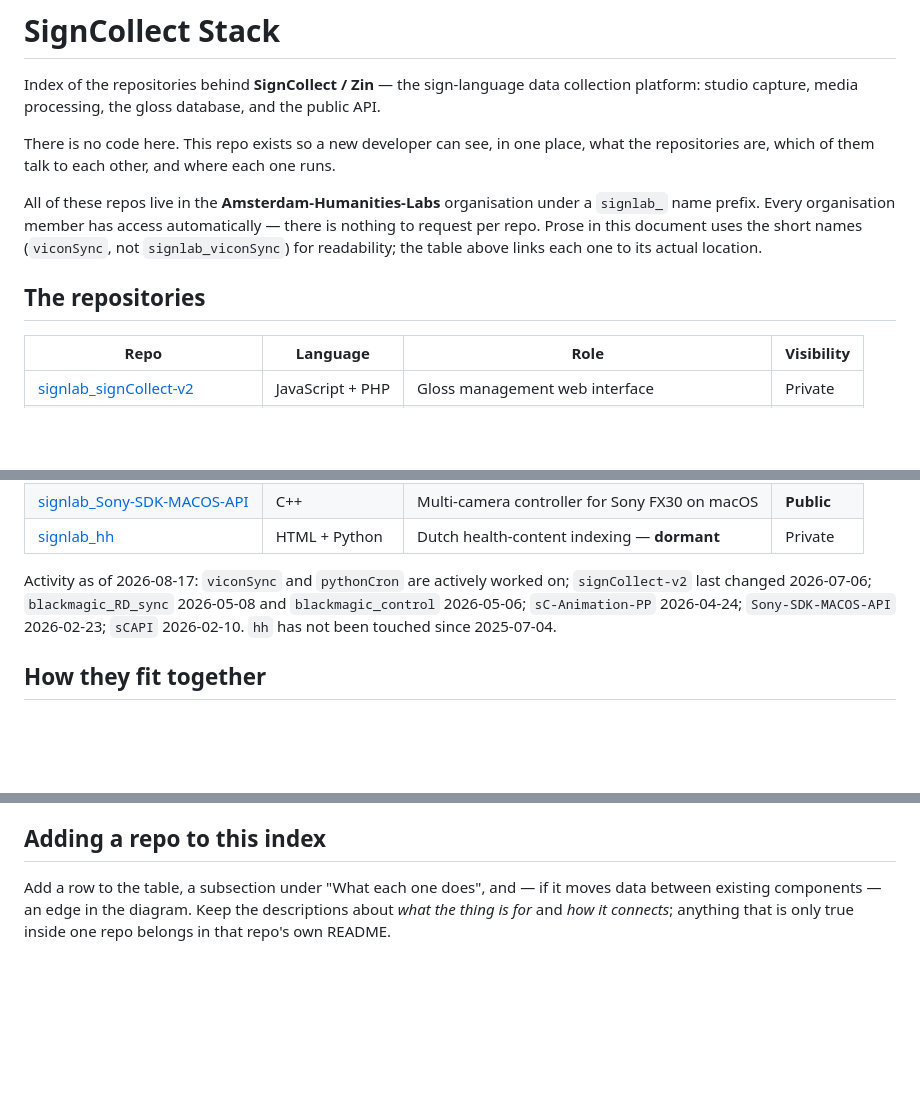
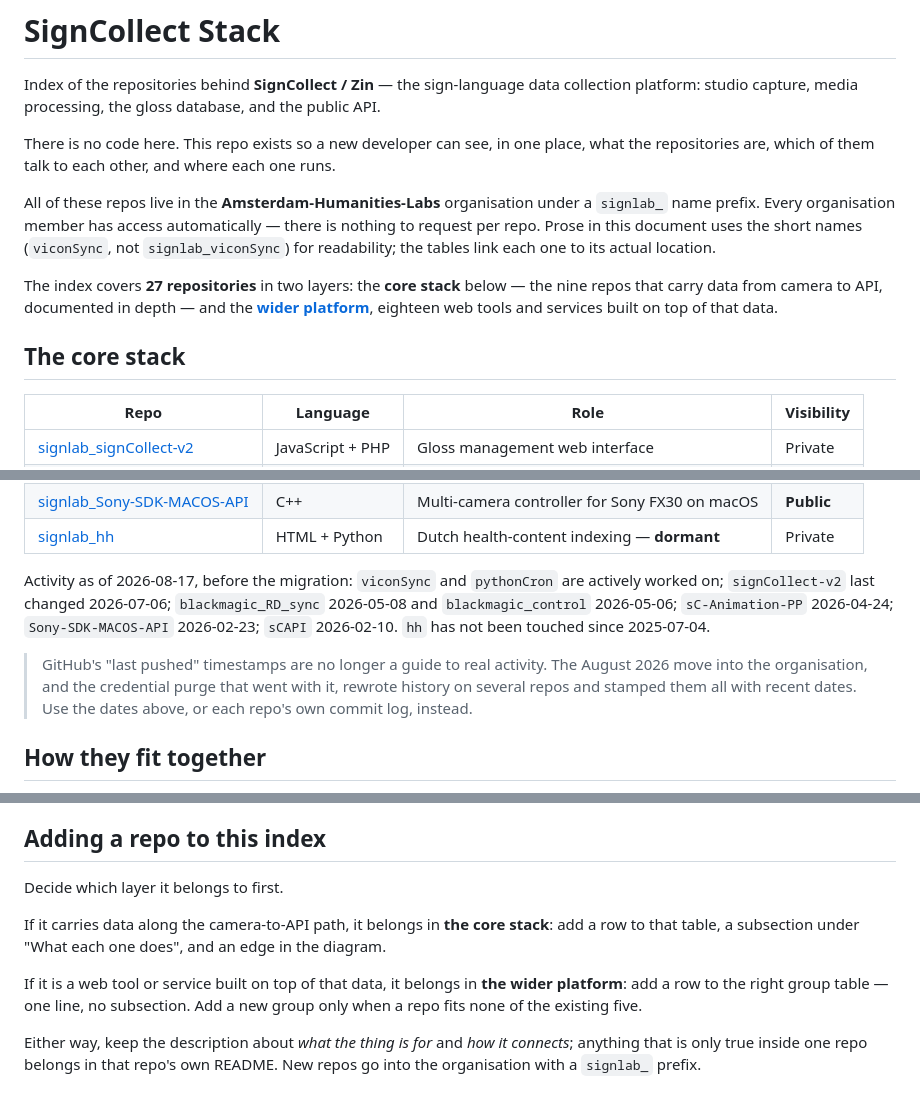
Before and after one commit to Amsterdam-Humanities-Labs/signlab_signcollect-stack, a Markdown page: README.md, 3 parts joined by grey strips. Rendered like a GitHub page; blank space fills up the shorter version.

Commit message:
docs: index all 27 org repos, splitting core stack from wider platform

```diff
--- a/README.md
+++ b/README.md
@@ -11,10 +11,15 @@ each one runs.
 All of these repos live in the **Amsterdam-Humanities-Labs** organisation under
 a `signlab_` name prefix. Every organisation member has access automatically —
 there is nothing to request per repo. Prose in this document uses the short
-names (`viconSync`, not `signlab_viconSync`) for readability; the table above
-links each one to its actual location.
+names (`viconSync`, not `signlab_viconSync`) for readability; the tables link
+each one to its actual location.
 
-## The repositories
+The index covers **27 repositories** in two layers: the **core stack** below —
+the nine repos that carry data from camera to API, documented in depth — and
+the **[wider platform](#the-wider-platform)**, eighteen web tools and services
+built on top of that data.
+
+## The core stack
 
 | Repo | Language | Role | Visibility |
 |---|---|---|---|
@@ -28,10 +33,16 @@ links each one to its actual location.
 | [signlab_Sony-SDK-MACOS-API](https://github.com/Amsterdam-Humanities-Labs/signlab_Sony-SDK-MACOS-API) | C++ | Multi-camera controller for Sony FX30 on macOS | **Public** |
 | [signlab_hh](https://github.com/Amsterdam-Humanities-Labs/signlab_hh) | HTML + Python | Dutch health-content indexing — **dormant** | Private |
 
-Activity as of 2026-08-17: `viconSync` and `pythonCron` are actively worked on;
-`signCollect-v2` last changed 2026-07-06; `blackmagic_RD_sync` 2026-05-08 and
-`blackmagic_control` 2026-05-06; `sC-Animation-PP` 2026-04-24; `Sony-SDK-MACOS-API`
-2026-02-23; `sCAPI` 2026-02-10. `hh` has not been touched since 2025-07-04.
+Activity as of 2026-08-17, before the migration: `viconSync` and `pythonCron`
+are actively worked on; `signCollect-v2` last changed 2026-07-06;
+`blackmagic_RD_sync` 2026-05-08 and `blackmagic_control` 2026-05-06;
+`sC-Animation-PP` 2026-04-24; `Sony-SDK-MACOS-API` 2026-02-23; `sCAPI`
+2026-02-10. `hh` has not been touched since 2025-07-04.
+
+> GitHub's "last pushed" timestamps are no longer a guide to real activity. The
+> August 2026 move into the organisation, and the credential purge that went
+> with it, rewrote history on several repos and stamped them all with recent
+> dates. Use the dates above, or each repo's own commit log, instead.
 
 ## How they fit together
 
@@ -269,7 +338,16 @@ an rclone mount. Several repos hardcode these absolute paths.
 
 ## Adding a repo to this index
 
-Add a row to the table, a subsection under "What each one does", and — if it
-moves data between existing components — an edge in the diagram. Keep the
-descriptions about *what the thing is for* and *how it connects*; anything that
-is only true inside one repo belongs in that repo's own README.
+Decide which layer it belongs to first.
+
+If it carries data along the camera-to-API path, it belongs in **the core
+stack**: add a row to that table, a subsection under "What each one does", and
+an edge in the diagram.
+
+If it is a web tool or service built on top of that data, it belongs in **the
+wider platform**: add a row to the right group table — one line, no subsection.
+Add a new group only when a repo fits none of the existing five.
+
+Either way, keep the description about *what the thing is for* and *how it
+connects*; anything that is only true inside one repo belongs in that repo's
+own README. New repos go into the organisation with a `signlab_` prefix.
```
Also changed, not shown: other parts of README.md (+58 -0 lines).
